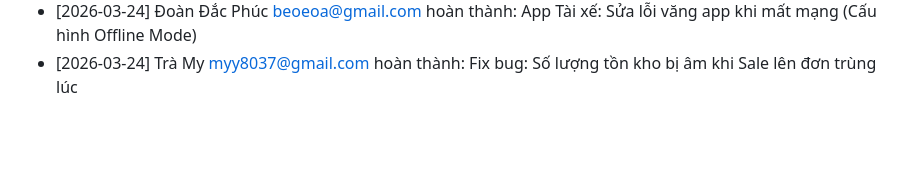
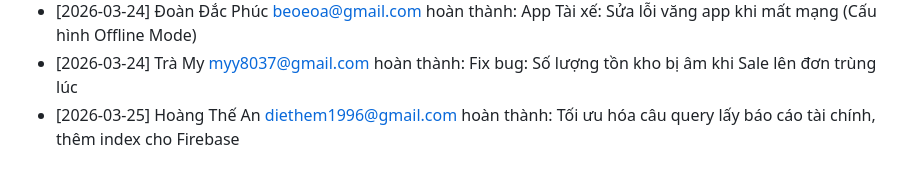
Before and after one commit to beoeoa/QuanLyXangDau-Fullstack, a Markdown page: TIENDO_DUAN.md, the part around the change. GitHub-like rendering; blank space fills up the shorter version.

Commit message:
Tối ưu hóa câu query lấy báo cáo tài chính, thêm index cho Firebase

```diff
--- a/TIENDO_DUAN.md
+++ b/TIENDO_DUAN.md
@@ -34,3 +34,4 @@
 - [2026-03-23] Hoàng Thế An <diethem1996@gmail.com> hoàn thành: Ghép luồng: Tính tổng chi phí đổ xăng, cầu đường vào giá vốn chuyến đi
 - [2026-03-24] Đoàn Đắc Phúc <beoeoa@gmail.com> hoàn thành: App Tài xế: Sửa lỗi văng app khi mất mạng (Cấu hình Offline Mode)
 - [2026-03-24] Trà My <myy8037@gmail.com> hoàn thành: Fix bug: Số lượng tồn kho bị âm khi Sale lên đơn trùng lúc
+- [2026-03-25] Hoàng Thế An <diethem1996@gmail.com> hoàn thành: Tối ưu hóa câu query lấy báo cáo tài chính, thêm index cho Firebase
```
